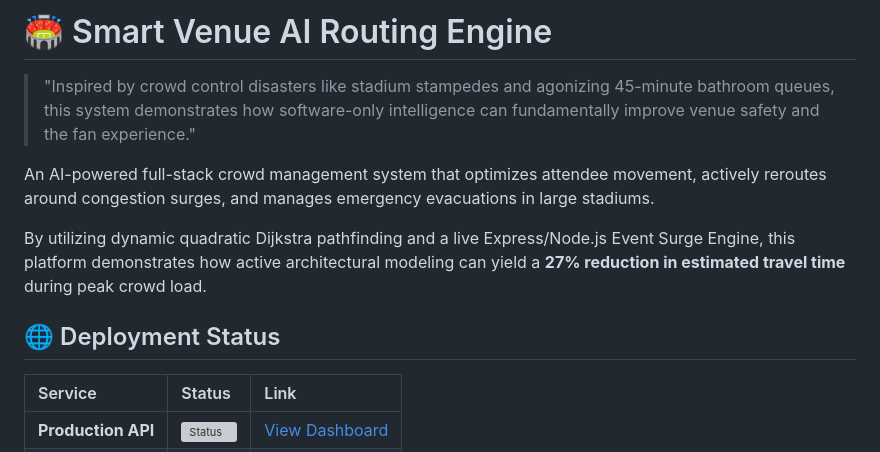
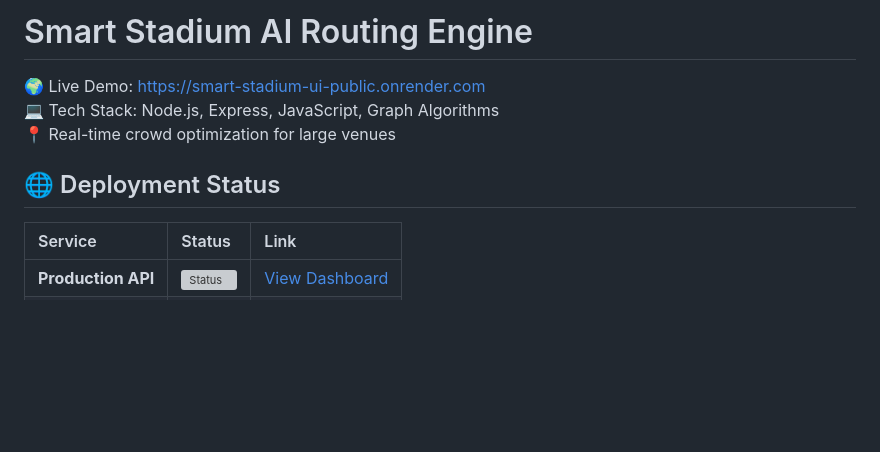
Before and after one commit to Subho483/smart-stadium-ui-public, a Markdown page: README.MD, the part around the change. GitHub-like rendering; blank space fills up the shorter version; grey boxes are pictures that could not be loaded.

Commit message:
docs: synchronization of manual readme updates

```diff
--- a/README.MD
+++ b/README.MD
@@ -1,12 +1,11 @@
-# 🏟️ Smart Venue AI Routing Engine
+# Smart Stadium AI Routing Engine
 
-> "Inspired by crowd control disasters like stadium stampedes and agonizing 45-minute bathroom queues, this system demonstrates how software-only intelligence can fundamentally improve venue safety and the fan experience."
-
-An AI-powered full-stack crowd management system that optimizes attendee movement, actively reroutes around congestion surges, and manages emergency evacuations in large stadiums.
-
-By utilizing dynamic quadratic Dijkstra pathfinding and a live Express/Node.js Event Surge Engine, this platform demonstrates how active architectural modeling can yield a **27% reduction in estimated travel time** during peak crowd load.
+🌍 Live Demo: https://smart-stadium-ui-public.onrender.com
+💻 Tech Stack: Node.js, Express, JavaScript, Graph Algorithms
+📍 Real-time crowd optimization for large venues
 
 ## 🌐 Deployment Status
+
 
 | Service | Status | Link |
 | :--- | :--- | :--- |
```
